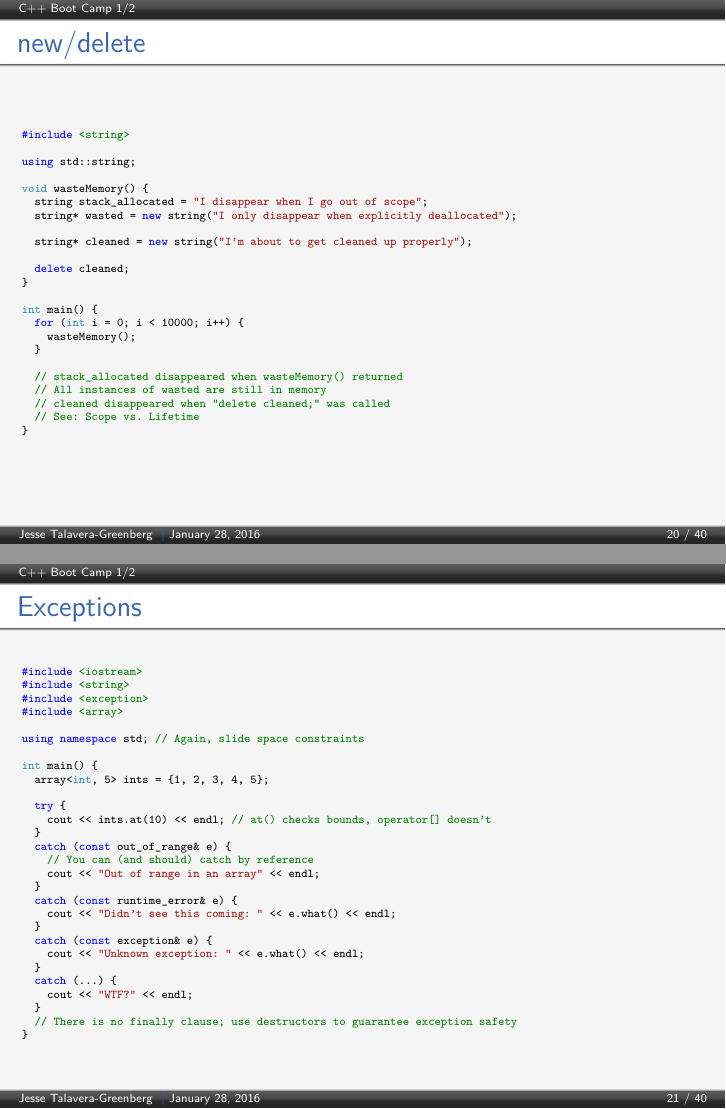
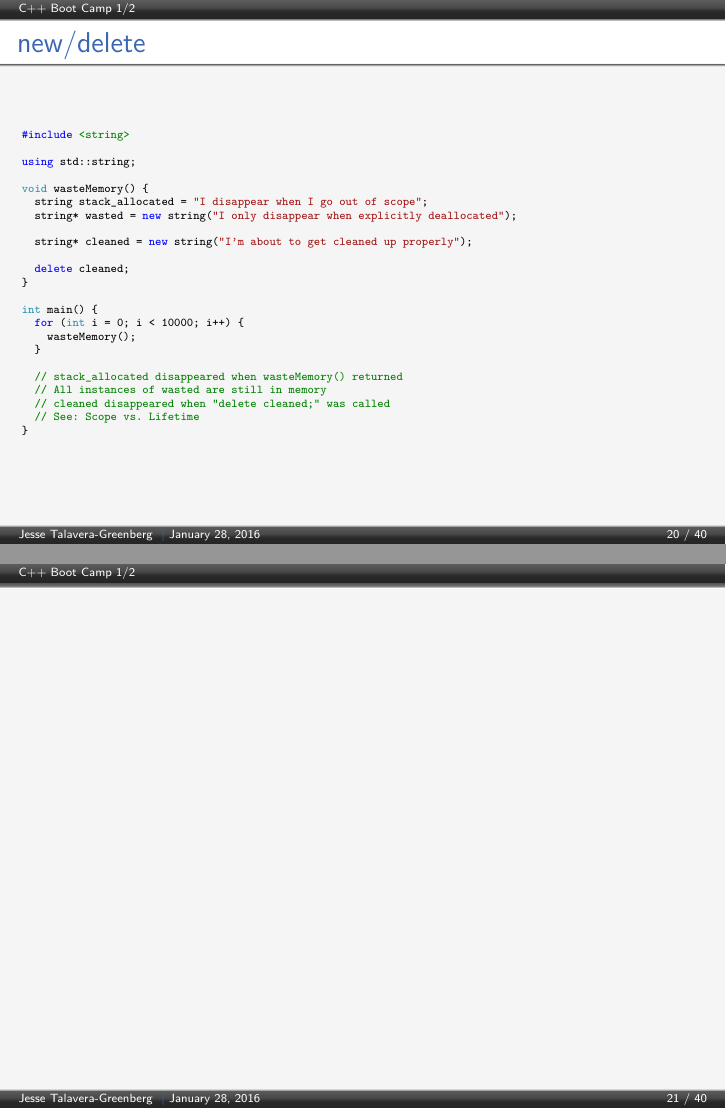
Before and after one commit to JesseTG/CPP-Boot-Camp, LaTeX slides (part-1.tex): pages 22 and 23 of 42, joined at a grey line. Compiled offline with pdfLaTeX.

Commit message:
Remove old Exceptions slide

```diff
--- a/part-1.tex
+++ b/part-1.tex
@@ -680,36 +680,9 @@ int main() {
 \end{frame}
 
 \begin{frame}[fragile=singleslide]
-  \frametitle{Exceptions}
   \begin{cppcode}
-#include <iostream>
-#include <string>
-#include <exception>
-#include <array>
 
-using namespace std; // Again, slide space constraints
 
-int main() {
-  array<int, 5> ints = {1, 2, 3, 4, 5};
-
-  try {
-    cout << ints.at(10) << endl; // at() checks bounds, operator[] doesn't
-  }
-  catch (const out_of_range& e) {
-    // You can (and should) catch by reference
-    cout << "Out of range in an array" << endl;
-  }
-  catch (const runtime_error& e) {
-    cout << "Didn't see this coming: " << e.what() << endl;
-  }
-  catch (const exception& e) {
-    cout << "Unknown exception: " << e.what() << endl;
-  }
-  catch (...) {
-    cout << "WTF?" << endl;
-  }
-  // There is no finally clause; use destructors to guarantee exception safety
-}
   \end{cppcode}
 \end{frame}
 
```
